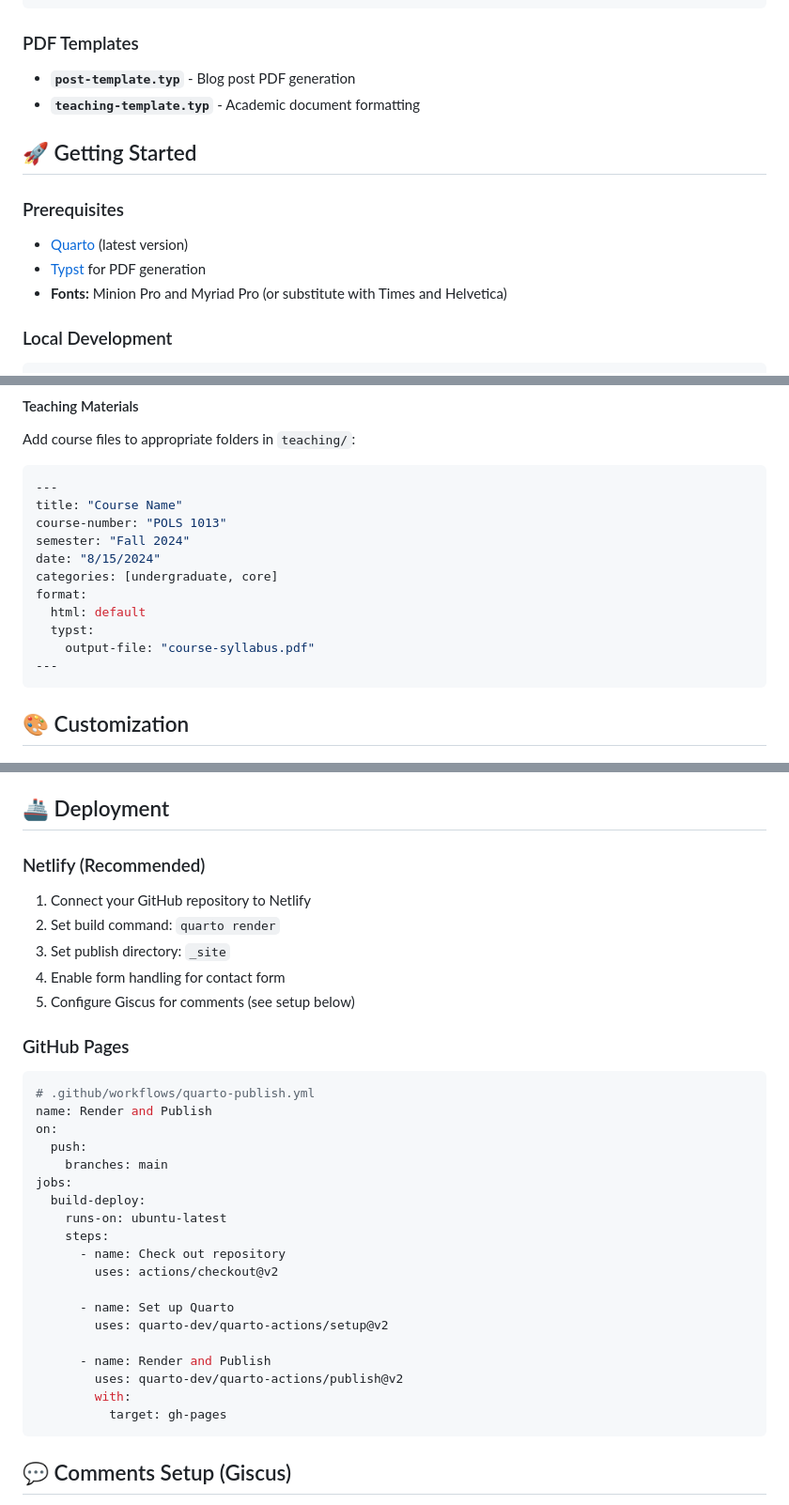
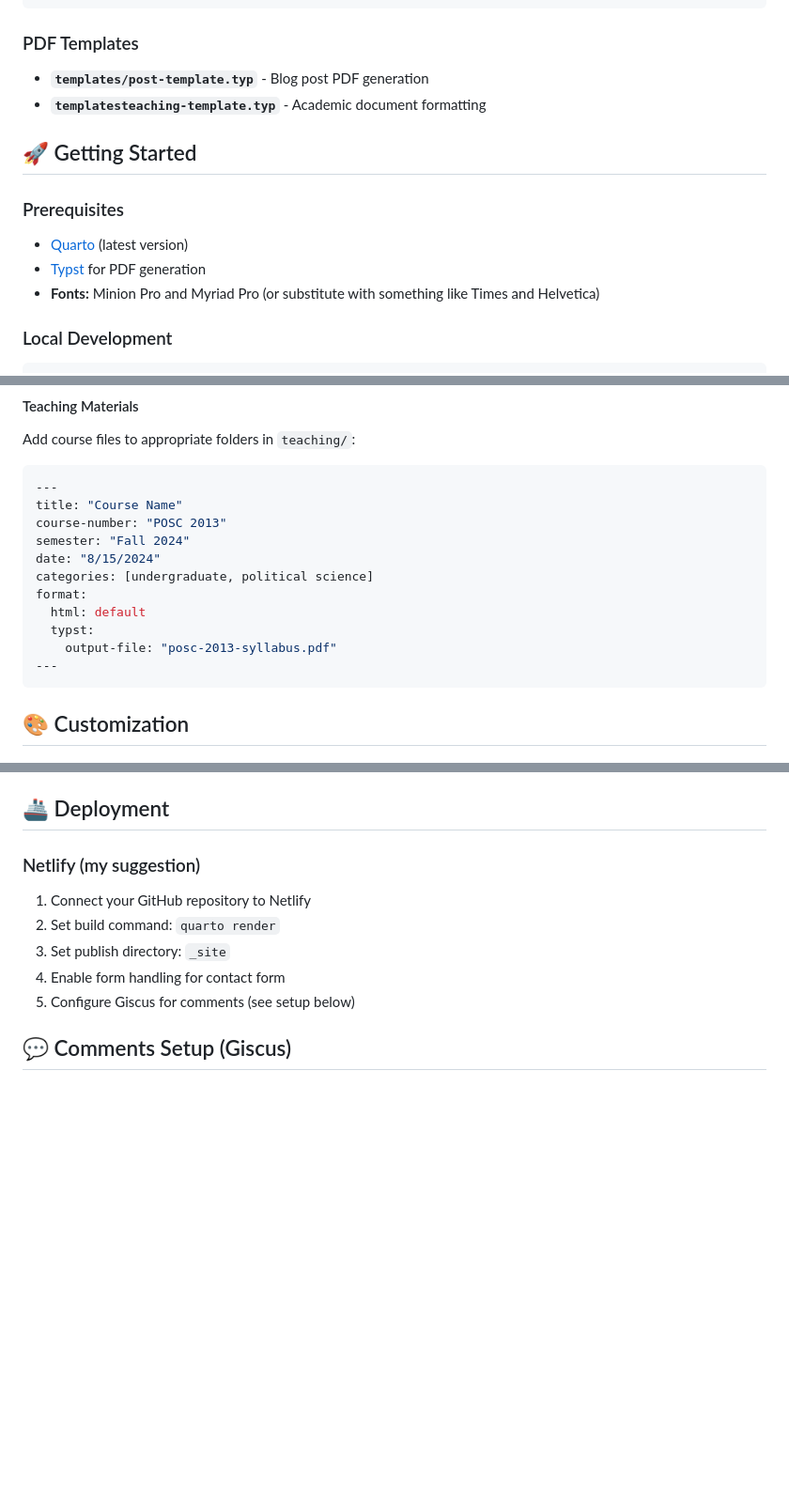
Before and after one commit to cwimpy/cwimpy-website, a Markdown page: README.md, 3 parts joined by grey strips. Shown: that part at 94% size. GitHub-like rendering; blank space fills up the shorter version.

````diff
--- a/README.md
+++ b/README.md
@@ -60,15 +29,15 @@ A modern, responsive academic website built with [Quarto](https://quarto.org) fe
 ```
 
 ### PDF Templates
-- **`post-template.typ`** - Blog post PDF generation
-- **`teaching-template.typ`** - Academic document formatting
+- **`templates/post-template.typ`** - Blog post PDF generation
+- **`templatesteaching-template.typ`** - Academic document formatting
 
 ## 🚀 Getting Started
 
 ### Prerequisites
 - [Quarto](https://quarto.org/docs/get-started/) (latest version)
 - [Typst](https://typst.app/) for PDF generation
-- **Fonts:** Minion Pro and Myriad Pro (or substitute with Times and Helvetica)
+- **Fonts:** Minion Pro and Myriad Pro (or substitute with something like Times and Helvetica)
 
 ### Local Development
 ```bash
@@ -110,14 +79,14 @@ Add course files to appropriate folders in `teaching/`:
 ```yaml
 ---
 title: "Course Name"
-course-number: "POLS 1013"
+course-number: "POSC 2013"
 semester: "Fall 2024"
 date: "8/15/2024"
-categories: [undergraduate, core]
+categories: [undergraduate, political science]
 format:
   html: default
   typst:
-    output-file: "course-syllabus.pdf"
+    output-file: "posc-2013-syllabus.pdf"
 ---
 ```
 
@@ -142,35 +111,12 @@ Automatic dark mode with custom color palette defined in `custom-dark.scss`:
 
 ## 🚢 Deployment
 
-### Netlify (Recommended)
+### Netlify (my suggestion)
 1. Connect your GitHub repository to Netlify
 2. Set build command: `quarto render`
 3. Set publish directory: `_site`
 4. Enable form handling for contact form
 5. Configure Giscus for comments (see setup below)
-
-### GitHub Pages
-```yaml
-# .github/workflows/quarto-publish.yml
-name: Render and Publish
-on:
-  push:
-    branches: main
-jobs:
-  build-deploy:
-    runs-on: ubuntu-latest
-    steps:
-      - name: Check out repository
-        uses: actions/checkout@v2
-
-      - name: Set up Quarto
-        uses: quarto-dev/quarto-actions/setup@v2
-
-      - name: Render and Publish
-        uses: quarto-dev/quarto-actions/publish@v2
-        with:
-          target: gh-pages
-```
 
 ## 💬 Comments Setup (Giscus)
 
````
Also changed, not shown: other parts of README.md (+2 -44 lines).
